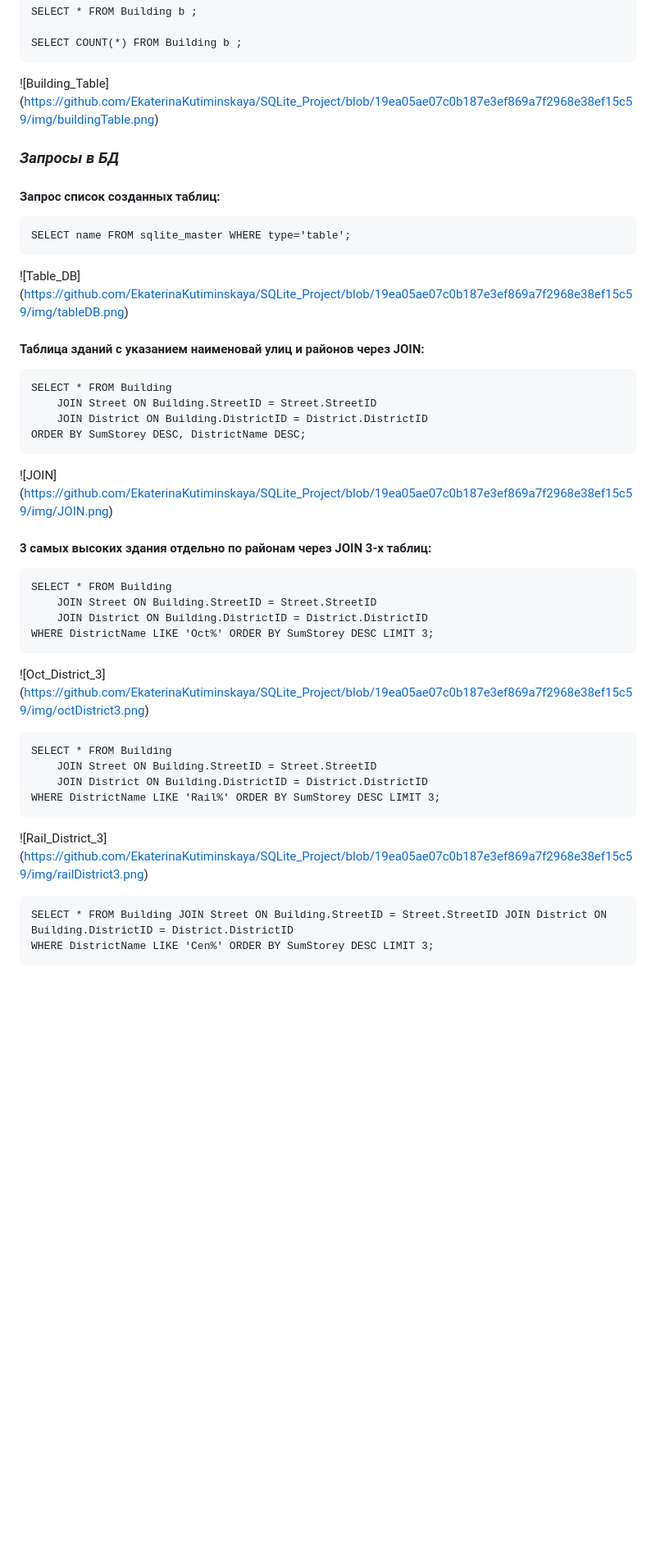
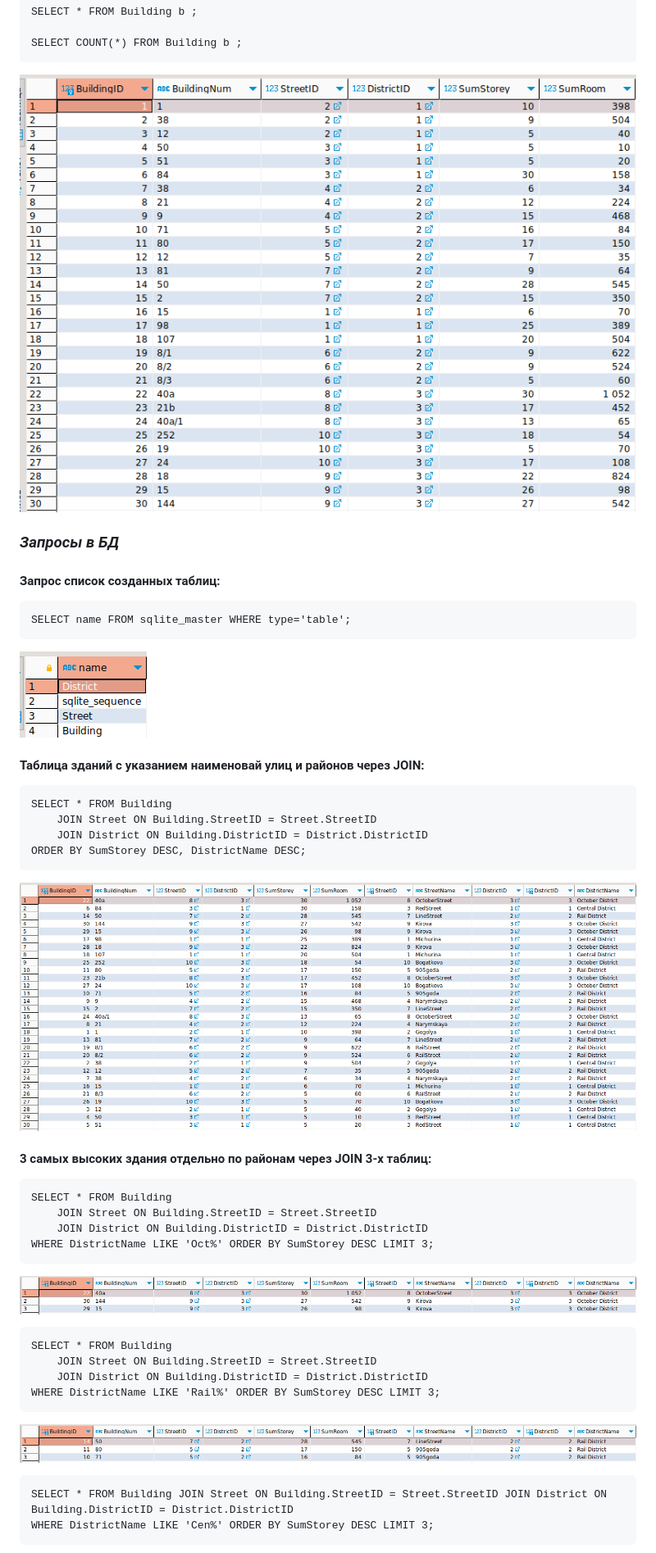
Before and after one commit to EkaterinaKutiminskaya/SQLite_Project, a Markdown page: README.md, the part around the change printed below. Shown: that part at 82% size. GitHub-like rendering; blank space fills up the shorter version.

Commit message:
Update README.md
change image link

```diff
--- a/README.md
+++ b/README.md
@@ -141,7 +141,7 @@
 
 	SELECT COUNT(*) FROM Building b ;
 
-![Building_Table] (https://github.com/EkaterinaKutiminskaya/SQLite_Project/blob/19ea05ae07c0b187e3ef869a7f2968e38ef15c59/img/buildingTable.png)
+![Building_Table](/img/buildingTable.png)
 
 ### *Запросы в БД*
 
@@ -149,7 +149,7 @@
 
 	SELECT name FROM sqlite_master WHERE type='table';
 
-![Table_DB] (https://github.com/EkaterinaKutiminskaya/SQLite_Project/blob/19ea05ae07c0b187e3ef869a7f2968e38ef15c59/img/tableDB.png)
+![Table_DB](/img/tableDB.png)
 
 #### Таблица зданий с указанием наименовай улиц и районов через JOIN:
 
@@ -158,7 +158,7 @@
 		JOIN District ON Building.DistrictID = District.DistrictID
 	ORDER BY SumStorey DESC, DistrictName DESC;
 
-![JOIN] (https://github.com/EkaterinaKutiminskaya/SQLite_Project/blob/19ea05ae07c0b187e3ef869a7f2968e38ef15c59/img/JOIN.png)
+![JOIN](/img/JOIN.png)
 
 #### 3 самых высоких здания отдельно по районам через JOIN 3-х таблиц:
 
@@ -167,14 +167,14 @@
 		JOIN District ON Building.DistrictID = District.DistrictID
 	WHERE DistrictName LIKE 'Oct%' ORDER BY SumStorey DESC LIMIT 3;
 
-![Oct_District_3] (https://github.com/EkaterinaKutiminskaya/SQLite_Project/blob/19ea05ae07c0b187e3ef869a7f2968e38ef15c59/img/octDistrict3.png)
+![Oct_District_3](/img/octDistrict3.png)
 
 	SELECT * FROM Building
 		JOIN Street ON Building.StreetID = Street.StreetID
 		JOIN District ON Building.DistrictID = District.DistrictID
 	WHERE DistrictName LIKE 'Rail%' ORDER BY SumStorey DESC LIMIT 3;
 
-![Rail_District_3] (https://github.com/EkaterinaKutiminskaya/SQLite_Project/blob/19ea05ae07c0b187e3ef869a7f2968e38ef15c59/img/railDistrict3.png)
+![Rail_District_3](/img/railDistrict3.png)
 
 	SELECT * FROM Building JOIN Street ON Building.StreetID = Street.StreetID JOIN District ON Building.DistrictID = District.DistrictID
 	WHERE DistrictName LIKE 'Cen%' ORDER BY SumStorey DESC LIMIT 3;
```
Also changed, not shown: other parts of README.md (+11 -11 lines).
